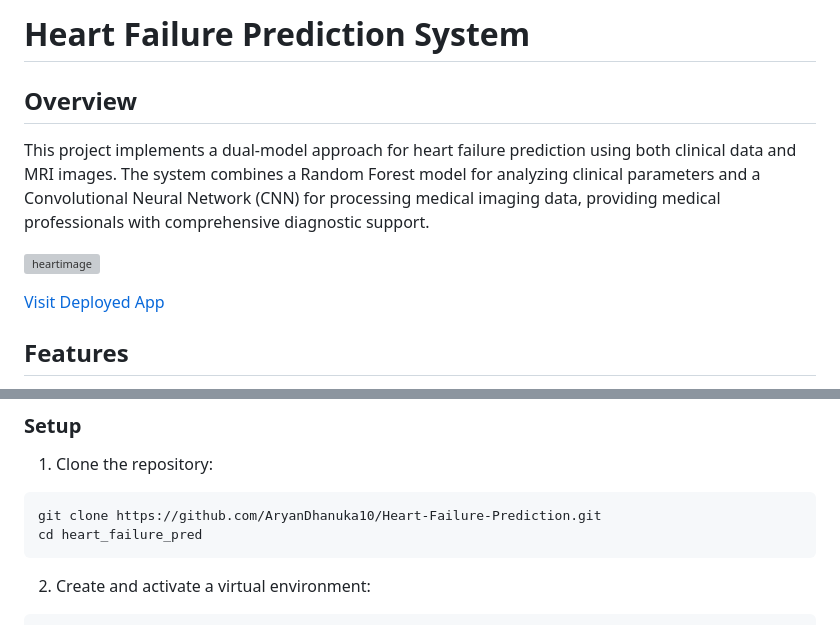
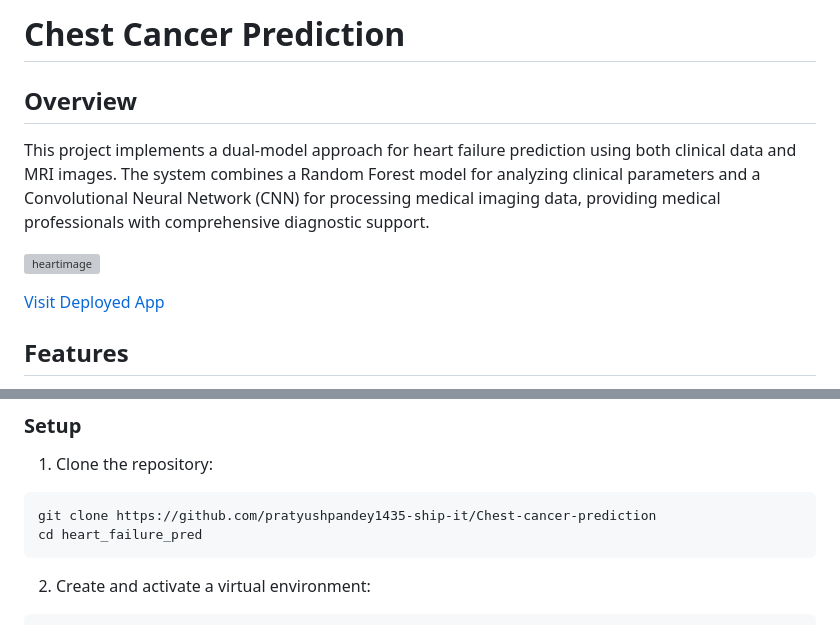
Before and after one commit to pratyushpandey1435-ship-it/Chest-cancer-prediction, a Markdown page: README.md, 2 parts joined by grey strips. Drawn GitHub-style; grey boxes are pictures that could not be loaded.

Commit message:
Project Added

````diff
--- a/README.md
+++ b/README.md
@@ -1,4 +1,4 @@
-# Heart Failure Prediction System
+# Chest Cancer Prediction
 
 ## Overview
 This project implements a dual-model approach for heart failure prediction using both clinical data and MRI images. The system combines a Random Forest model for analyzing clinical parameters and a Convolutional Neural Network (CNN) for processing medical imaging data, providing medical professionals with comprehensive diagnostic support.
@@ -48,7 +48,7 @@ heart_failure_pred/
 ### Setup
 1. Clone the repository:
 ```bash
-git clone https://github.com/AryanDhanuka10/Heart-Failure-Prediction.git
+git clone https://github.com/pratyushpandey1435-ship-it/Chest-cancer-prediction
 cd heart_failure_pred
 ```
 
````
Also changed, not shown: other parts of README.md (+1 -1 lines).
